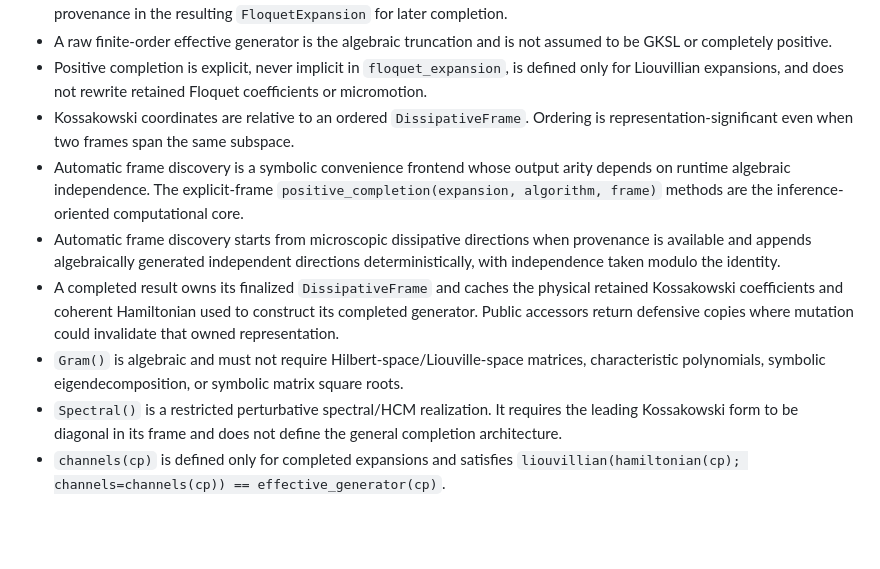
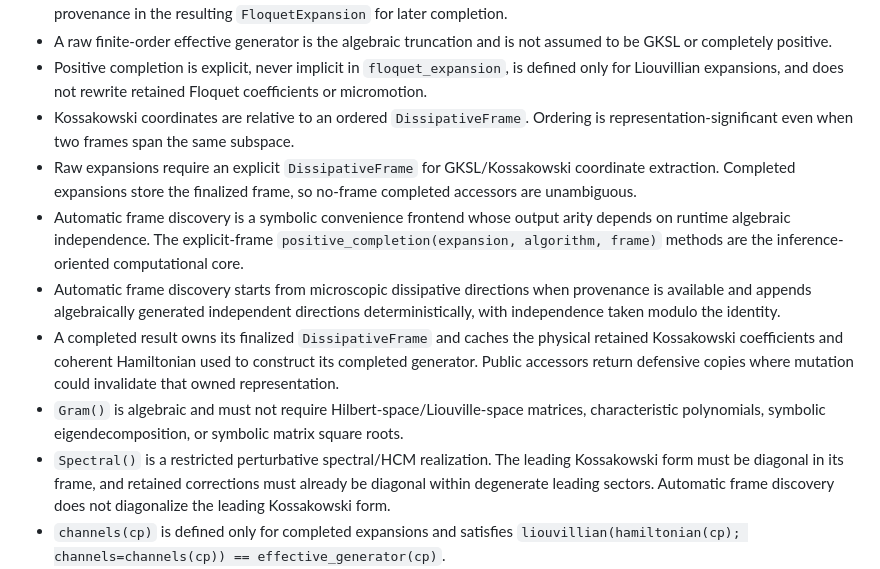
Before and after one commit to oameye/FloquetExpansions.jl, a Markdown page: docs/agents/architecture.md, the part around the change. Rendered like a GitHub page; blank space fills up the shorter version.

```diff
--- a/docs/agents/architecture.md
+++ b/docs/agents/architecture.md
@@ -68,11 +68,12 @@ The package delegates operator multiplication, adjoints, normal ordering, and co
 - A raw finite-order effective generator is the algebraic truncation and is not assumed to be GKSL or completely positive.
 - Positive completion is explicit, never implicit in `floquet_expansion`, is defined only for Liouvillian expansions, and does not rewrite retained Floquet coefficients or micromotion.
 - Kossakowski coordinates are relative to an ordered `DissipativeFrame`. Ordering is representation-significant even when two frames span the same subspace.
+- Raw expansions require an explicit `DissipativeFrame` for GKSL/Kossakowski coordinate extraction. Completed expansions store the finalized frame, so no-frame completed accessors are unambiguous.
 - Automatic frame discovery is a symbolic convenience frontend whose output arity depends on runtime algebraic independence. The explicit-frame `positive_completion(expansion, algorithm, frame)` methods are the inference-oriented computational core.
 - Automatic frame discovery starts from microscopic dissipative directions when provenance is available and appends algebraically generated independent directions deterministically, with independence taken modulo the identity.
 - A completed result owns its finalized `DissipativeFrame` and caches the physical retained Kossakowski coefficients and coherent Hamiltonian used to construct its completed generator. Public accessors return defensive copies where mutation could invalidate that owned representation.
 - `Gram()` is algebraic and must not require Hilbert-space/Liouville-space matrices, characteristic polynomials, symbolic eigendecomposition, or symbolic matrix square roots.
-- `Spectral()` is a restricted perturbative spectral/HCM realization. It requires the leading Kossakowski form to be diagonal in its frame and does not define the general completion architecture.
+- `Spectral()` is a restricted perturbative spectral/HCM realization. The leading Kossakowski form must be diagonal in its frame, and retained corrections must already be diagonal within degenerate leading sectors. Automatic frame discovery does not diagonalize the leading Kossakowski form.
 - `channels(cp)` is defined only for completed expansions and satisfies `liouvillian(hamiltonian(cp); channels=channels(cp)) == effective_generator(cp)`.
 - Algorithm-specific intermediate data are exposed through `factorization(cp)`; the normal completed physical interface is common to all completion algorithms.
 - Expert API names marked `@public` are stable qualified interfaces, intentionally not widened into the ordinary export list.
```
Also changed, not shown: docs/agents/development.md (+2 -1 lines).
